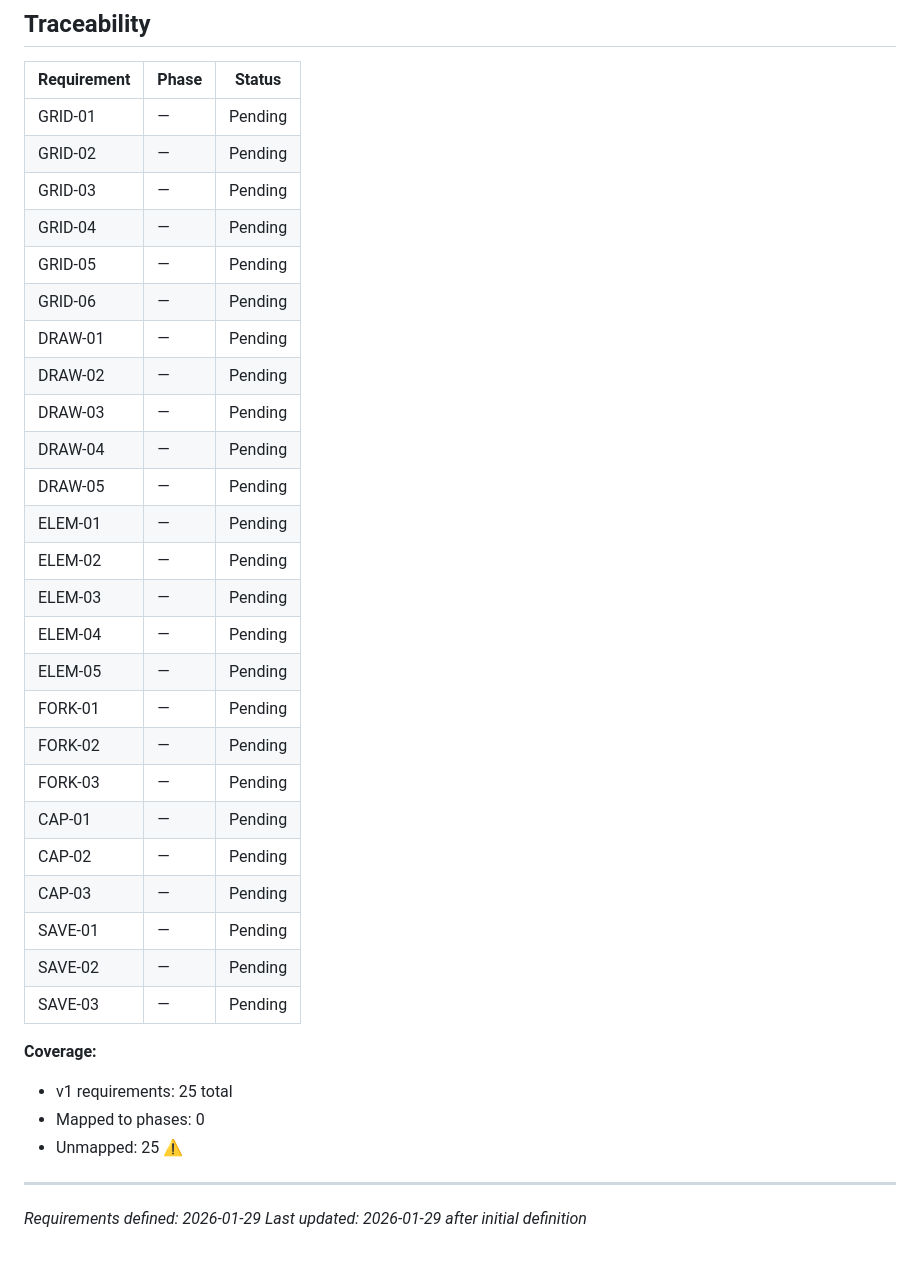
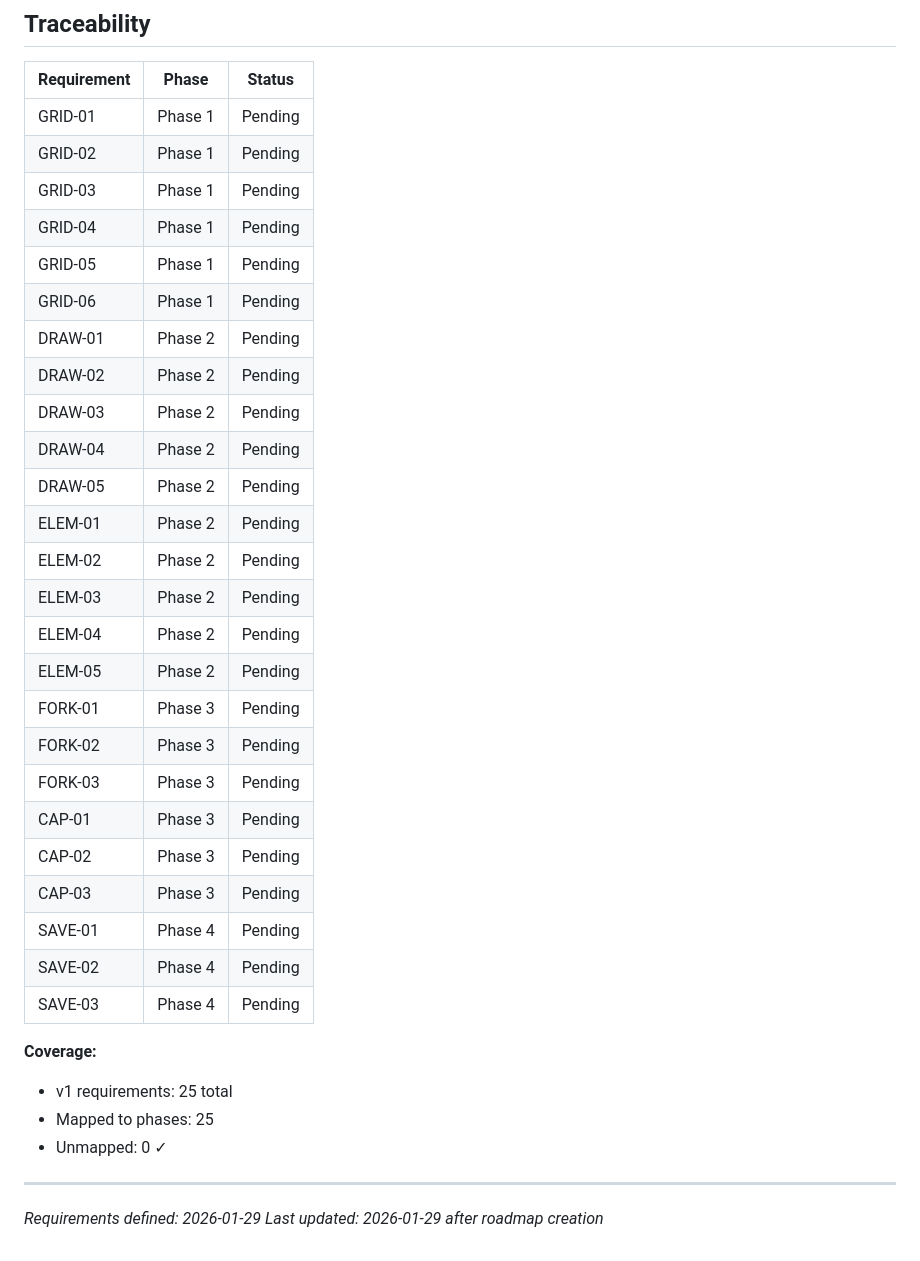
Before and after one commit to BadassHomesteader/GridOps_Layouts, a Markdown page: .planning/REQUIREMENTS.md, the part around the change. GitHub-like rendering.

```diff
--- a/.planning/REQUIREMENTS.md
+++ b/.planning/REQUIREMENTS.md
@@ -82,37 +82,37 @@
 
 | Requirement | Phase | Status |
 |-------------|-------|--------|
-| GRID-01 | — | Pending |
-| GRID-02 | — | Pending |
-| GRID-03 | — | Pending |
-| GRID-04 | — | Pending |
-| GRID-05 | — | Pending |
-| GRID-06 | — | Pending |
-| DRAW-01 | — | Pending |
-| DRAW-02 | — | Pending |
-| DRAW-03 | — | Pending |
-| DRAW-04 | — | Pending |
-| DRAW-05 | — | Pending |
-| ELEM-01 | — | Pending |
-| ELEM-02 | — | Pending |
-| ELEM-03 | — | Pending |
-| ELEM-04 | — | Pending |
-| ELEM-05 | — | Pending |
-| FORK-01 | — | Pending |
-| FORK-02 | — | Pending |
-| FORK-03 | — | Pending |
-| CAP-01 | — | Pending |
-| CAP-02 | — | Pending |
-| CAP-03 | — | Pending |
-| SAVE-01 | — | Pending |
-| SAVE-02 | — | Pending |
-| SAVE-03 | — | Pending |
+| GRID-01 | Phase 1 | Pending |
+| GRID-02 | Phase 1 | Pending |
+| GRID-03 | Phase 1 | Pending |
+| GRID-04 | Phase 1 | Pending |
+| GRID-05 | Phase 1 | Pending |
+| GRID-06 | Phase 1 | Pending |
+| DRAW-01 | Phase 2 | Pending |
+| DRAW-02 | Phase 2 | Pending |
+| DRAW-03 | Phase 2 | Pending |
+| DRAW-04 | Phase 2 | Pending |
+| DRAW-05 | Phase 2 | Pending |
+| ELEM-01 | Phase 2 | Pending |
+| ELEM-02 | Phase 2 | Pending |
+| ELEM-03 | Phase 2 | Pending |
+| ELEM-04 | Phase 2 | Pending |
+| ELEM-05 | Phase 2 | Pending |
+| FORK-01 | Phase 3 | Pending |
+| FORK-02 | Phase 3 | Pending |
+| FORK-03 | Phase 3 | Pending |
+| CAP-01 | Phase 3 | Pending |
+| CAP-02 | Phase 3 | Pending |
+| CAP-03 | Phase 3 | Pending |
+| SAVE-01 | Phase 4 | Pending |
+| SAVE-02 | Phase 4 | Pending |
+| SAVE-03 | Phase 4 | Pending |
 
 **Coverage:**
 - v1 requirements: 25 total
-- Mapped to phases: 0
-- Unmapped: 25 ⚠️
+- Mapped to phases: 25
+- Unmapped: 0 ✓
 
 ---
 *Requirements defined: 2026-01-29*
-*Last updated: 2026-01-29 after initial definition*
+*Last updated: 2026-01-29 after roadmap creation*
```
Also changed, not shown: .planning/ROADMAP.md (added, +97 -0 lines), .planning/STATE.md (added, +67 -0 lines).
